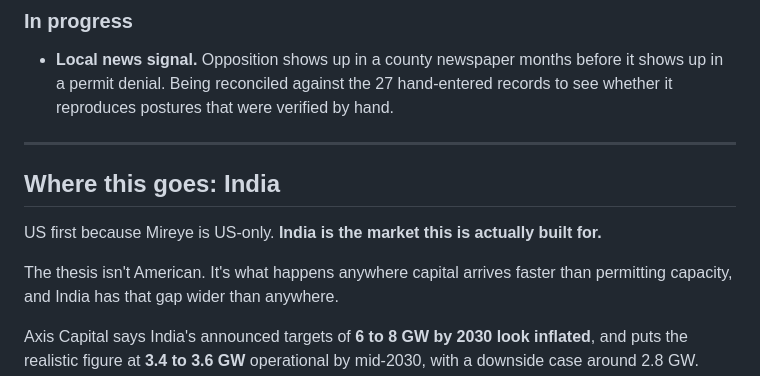
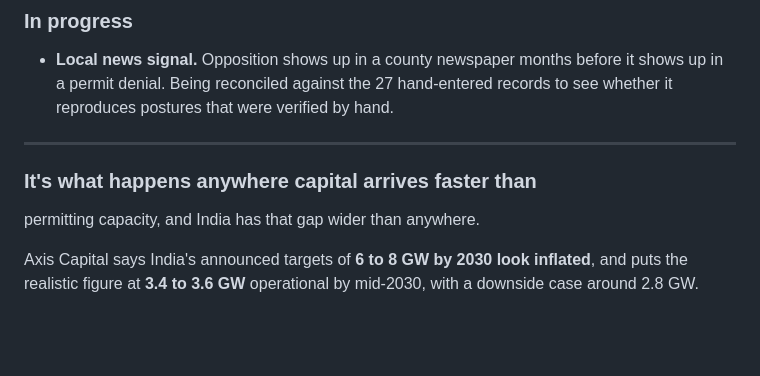
Before and after one commit to akshatsingh-dev/groundtruth, a Markdown page: README.md, the part around the change. Rendered like a GitHub page; blank space fills up the shorter version.

Commit message:
Remove India market focus from README
Removed section discussing the market focus on India.

```diff
--- a/README.md
+++ b/README.md
@@ -358,11 +358,10 @@ constraint.
 
 ---
 
-## Where this goes: India
 
-US first because Mireye is US-only. **India is the market this is actually built for.**
 
-The thesis isn't American. It's what happens anywhere capital arrives faster than
+
+### It's what happens anywhere capital arrives faster than
 permitting capacity, and India has that gap wider than anywhere.
 
 Axis Capital says India's announced targets of **6 to 8 GW by 2030 look inflated**, and
```
